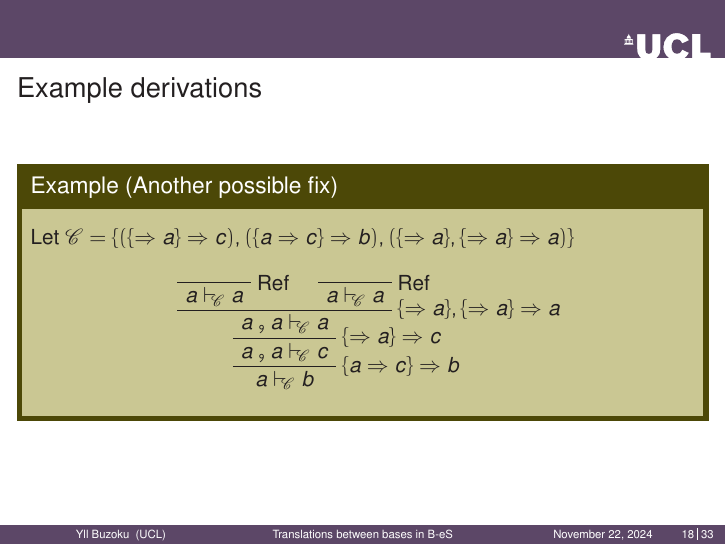
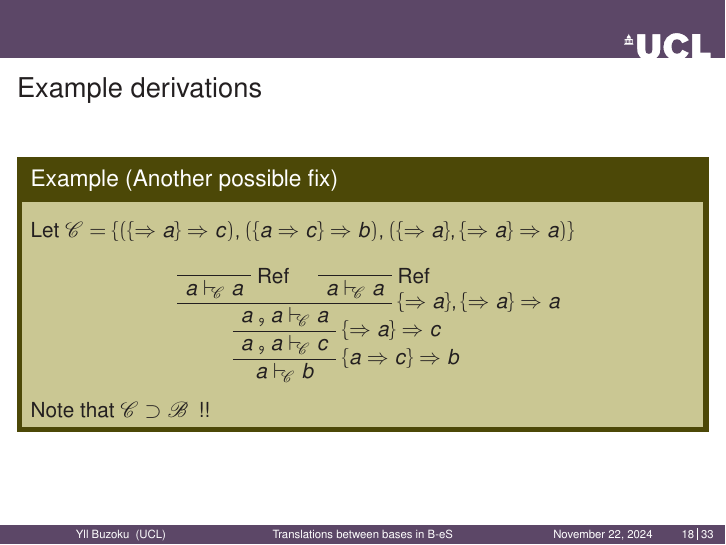
Before and after one commit to ybuzoku/basexlat, LaTeX slides (main.tex): page 25 of 49. Compiled offline with pdfLaTeX.

Commit message:
Added a comment that we have a supset

```diff
--- a/main.tex
+++ b/main.tex
@@ -247,6 +247,7 @@ The relation of derivability in a contextual base $\baseB$, is defined as so:
 			\RightLabel{$\openaddrule a\Rightarrow c\closeaddrule\Rightarrow b$}
 			\UnaryInfC{$a\deriveBaseM{\baseC}b$}
 		\end{prooftree}
+		Note that $\baseC\supset\baseB$\hspace{5pt}!!
 	\end{example}
 \end{frame}
 %%%%%%%%%%%%%%%%%%%%%%%%%%%%%%%%%%%%%%%%%%%%%%%%%%%%%%%%
```
Also changed, not shown: main.pdf, 1 other file.
